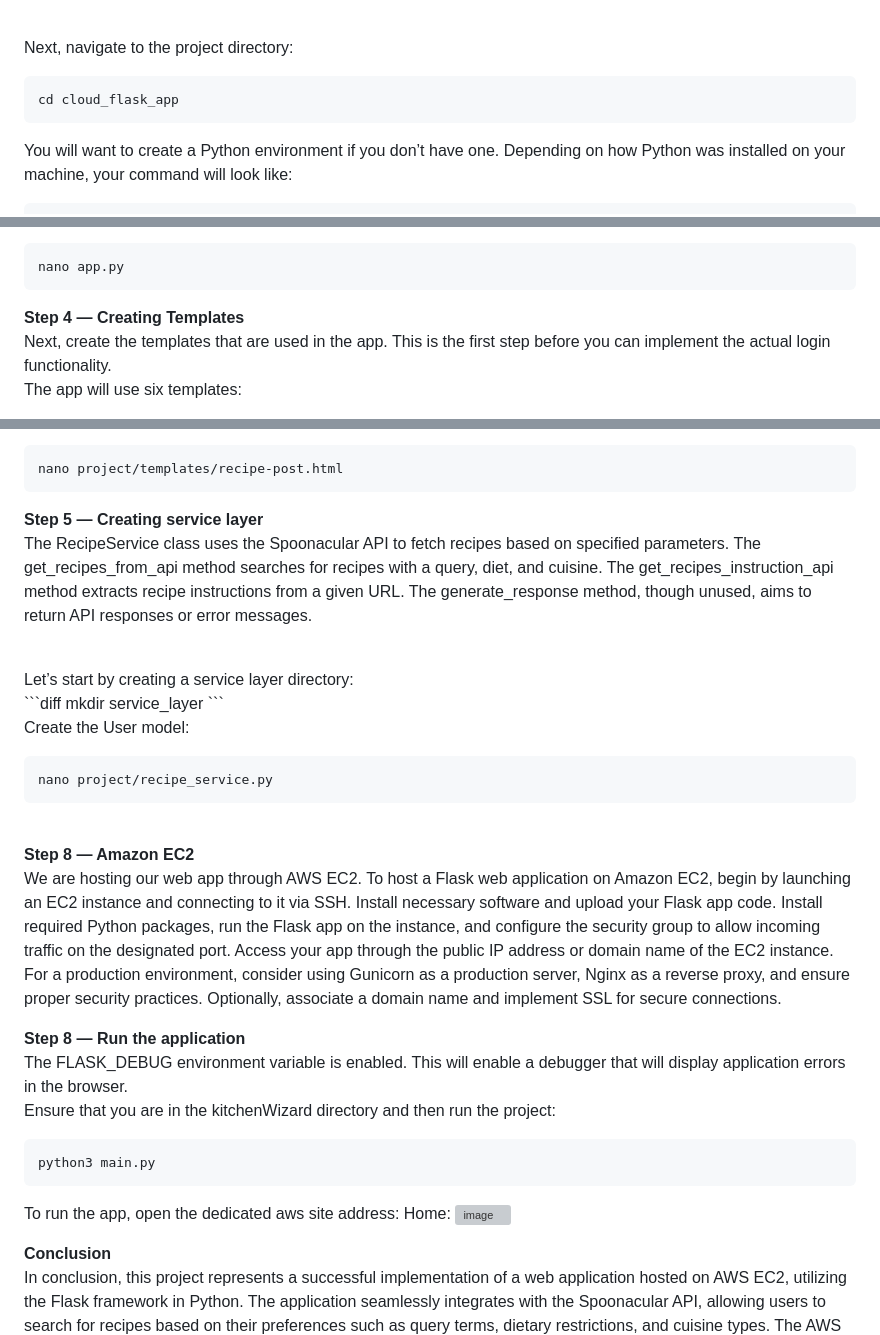
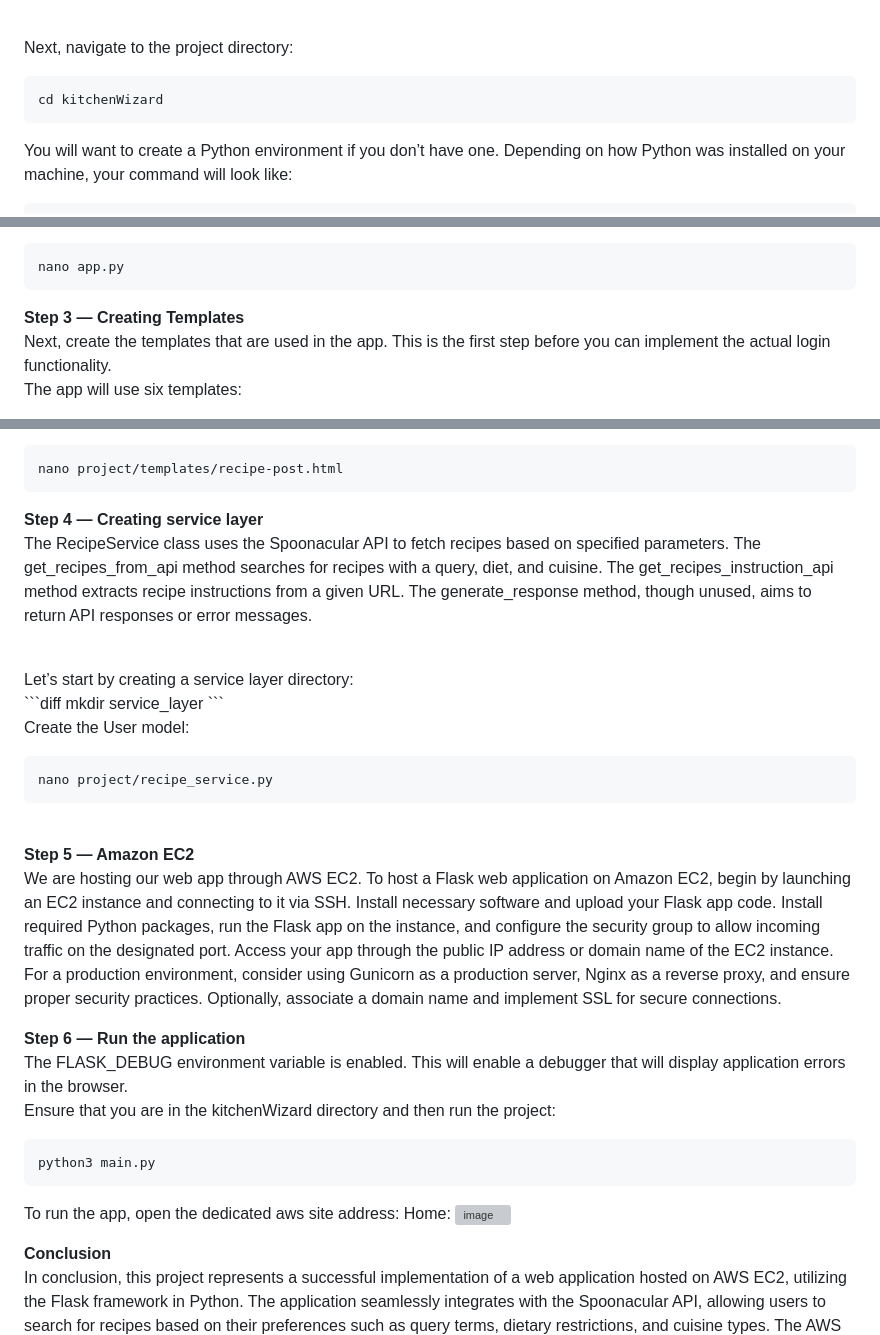
Before and after one commit to ndmparvez/KitchenWizard, a Markdown page: README.md, 3 parts joined by grey strips. GitHub-like rendering; grey boxes are pictures that could not be loaded.

````diff
--- a/README.md
+++ b/README.md
@@ -21,7 +21,7 @@ mkdir kitchenWizard
 Next, navigate to the project directory:
 <BR />
 ```diff
-cd cloud_flask_app
+cd kitchenWizard
 ```
 
 You will want to create a Python environment if you don’t have one.
@@ -67,7 +67,7 @@ This Flask web application defines two routes: one for rendering an 'index.html'
 ```diff
 nano app.py
 ```
-<b>Step 4 — Creating Templates </b>
+<b>Step 3 — Creating Templates </b>
 <br />
 Next, create the templates that are used in the app. This is the first step before you can implement the actual login functionality.
 <br />
@@ -114,7 +114,7 @@ nano project/templates/recipe-post.html
 ```
 
 
-<b>Step 5 — Creating service layer </b>
+<b>Step 4 — Creating service layer </b>
 <br />
 The RecipeService class uses the Spoonacular API to fetch recipes based on specified parameters. The get_recipes_from_api method searches for recipes with a query, diet, and cuisine. The get_recipes_instruction_api method extracts recipe instructions from a given URL. The generate_response method, though unused, aims to return API responses or error messages.
 <br />
@@ -132,14 +132,14 @@ nano project/recipe_service.py
 ```
 <br />
 
-<b>Step 8 — Amazon EC2 </b>
+<b>Step 5 — Amazon EC2 </b>
 <br />
 We are hosting our web app through AWS EC2.
 To host a Flask web application on Amazon EC2, begin by launching an EC2 instance and connecting to it via SSH. Install necessary software and upload your Flask app code. Install required Python packages, run the Flask app on the instance, and configure the security group to allow incoming traffic on the designated port. Access your app through the public IP address or domain name of the EC2 instance. For a production environment, consider using Gunicorn as a production server, Nginx as a reverse proxy, and ensure proper security practices. Optionally, associate a domain name and implement SSL for secure connections.
 <br />
 
 
-<b>Step 8 — Run the application </b>
+<b>Step 6 — Run the application </b>
 <br />
 The FLASK_DEBUG environment variable is enabled. This will enable a debugger that will display application errors in the browser.
 <br />
@@ -152,7 +152,6 @@ python3 main.py
  ![image](https://github.com/ndmparvez/KitchenWizard/assets/71454390/2601cf8a-1714-4d94-aee4-6136b9f08e27)
 
 
-
 <b>Conclusion </b>
 <br />
 In conclusion, this project represents a successful implementation of a web application hosted on AWS EC2, utilizing the Flask framework in Python. The application seamlessly integrates with the Spoonacular API, allowing users to search for recipes based on their preferences such as query terms, dietary restrictions, and cuisine types. The AWS infrastructure ensures the scalability and availability of the application, providing a reliable platform for users to access recipe information. The development process included considerations for security, performance, and best practices, showcasing a robust and well-rounded implementation. As a result, this web app serves as an effective and user-friendly tool for exploring and discovering a diverse range of recipes, demonstrating the capabilities of Flask and AWS in building and deploying web applications.
````
